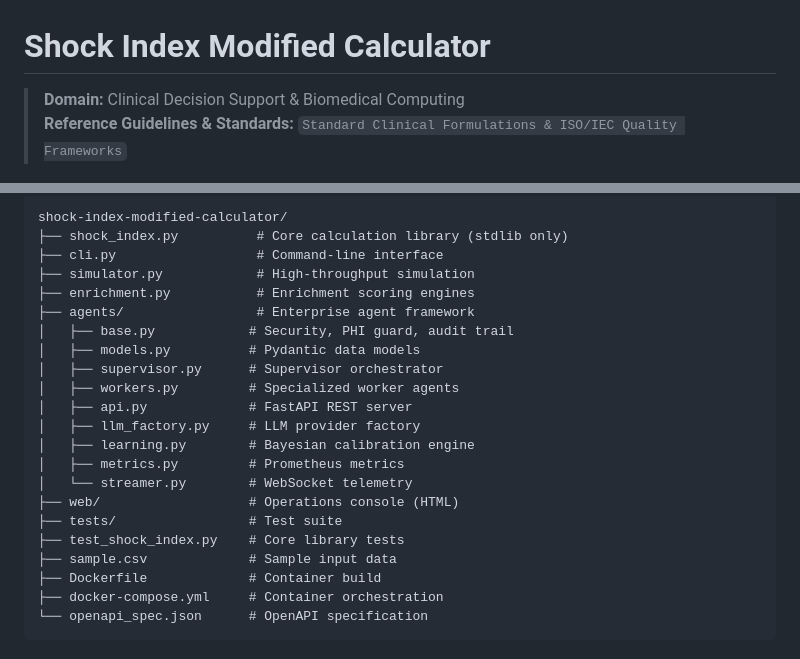
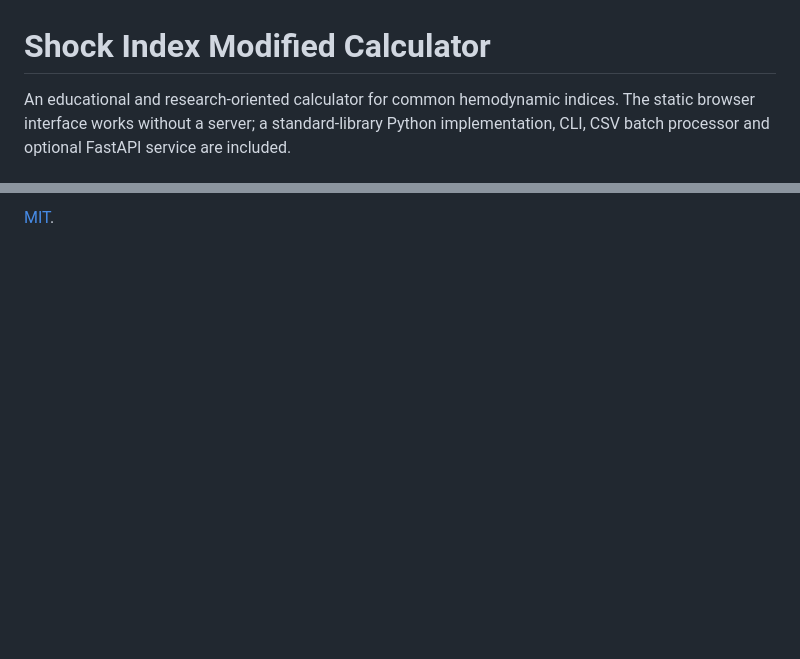
Before and after one commit to abusuraihsakhri/shock-index-modified-calculator, a Markdown page: README.md, 2 parts joined by grey strips. Drawn GitHub-style; blank space fills up the shorter version.

````diff
--- a/README.md
+++ b/README.md
@@ -1,5 +1,4 @@
 # Shock Index Modified Calculator
 
-> **Domain:** Clinical Decision Support & Biomedical Computing
-> **Reference Guidelines & Standards:** `Standard Clinical Formulations & ISO/IEC Quality Frameworks`
+An educational and research-oriented calculator for common hemodynamic indices. The static browser interface works without a server; a standard-library Python implementation, CLI, CSV batch processor and optional FastAPI service are included.
 
@@ -189,25 +80,2 @@ AUDIT_SECRET_KEY=your-secret-key docker-compose up
 
-```
-shock-index-modified-calculator/
-├── shock_index.py          # Core calculation library (stdlib only)
-├── cli.py                  # Command-line interface
-├── simulator.py            # High-throughput simulation
-├── enrichment.py           # Enrichment scoring engines
-├── agents/                 # Enterprise agent framework
-│   ├── base.py            # Security, PHI guard, audit trail
-│   ├── models.py          # Pydantic data models
-│   ├── supervisor.py      # Supervisor orchestrator
-│   ├── workers.py         # Specialized worker agents
-│   ├── api.py             # FastAPI REST server
-│   ├── llm_factory.py     # LLM provider factory
-│   ├── learning.py        # Bayesian calibration engine
-│   ├── metrics.py         # Prometheus metrics
-│   └── streamer.py        # WebSocket telemetry
-├── web/                   # Operations console (HTML)
-├── tests/                 # Test suite
-├── test_shock_index.py    # Core library tests
-├── sample.csv             # Sample input data
-├── Dockerfile             # Container build
-├── docker-compose.yml     # Container orchestration
-└── openapi_spec.json      # OpenAPI specification
-```
+[MIT](LICENSE).
````
Also changed, not shown: other parts of README.md (+45 -153 lines).
